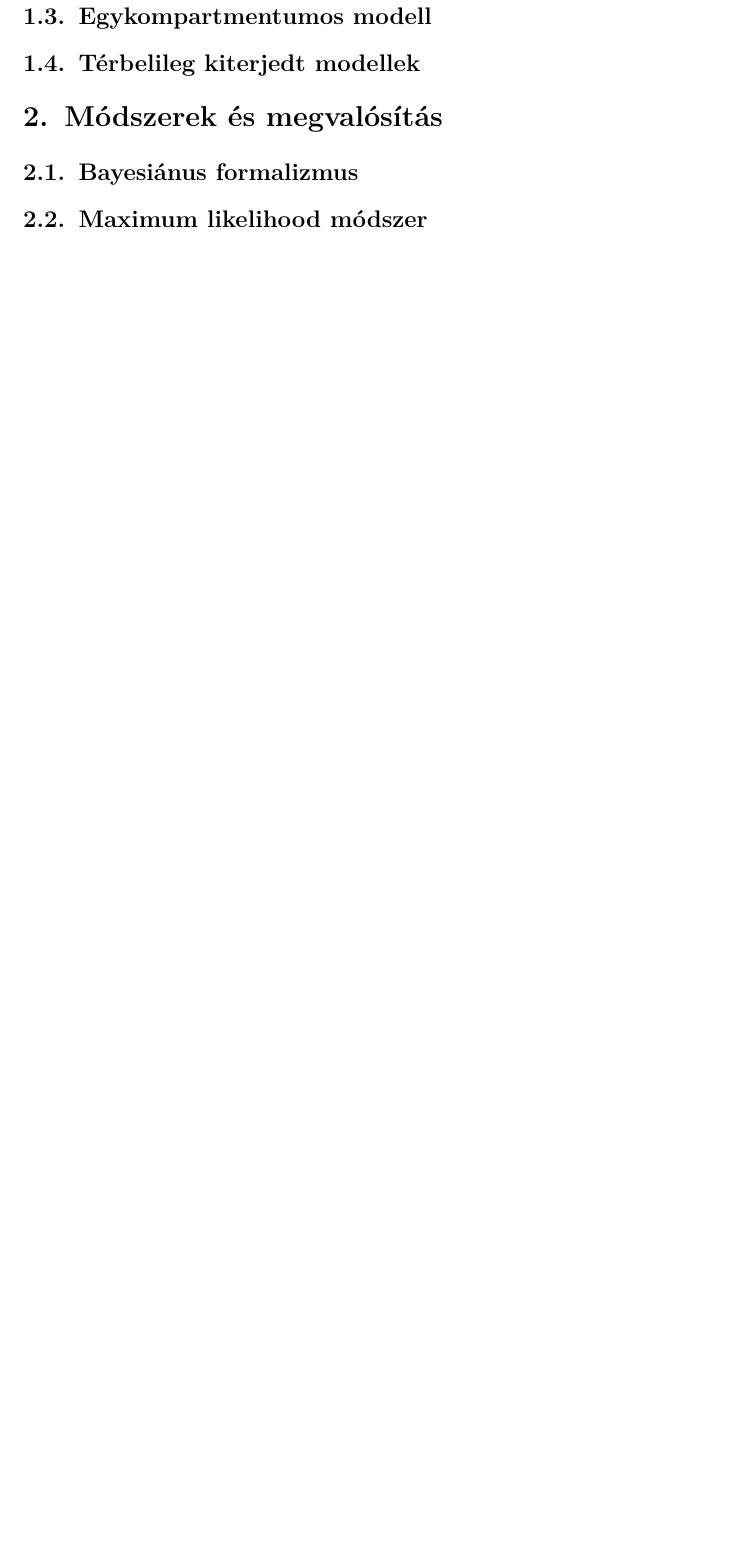
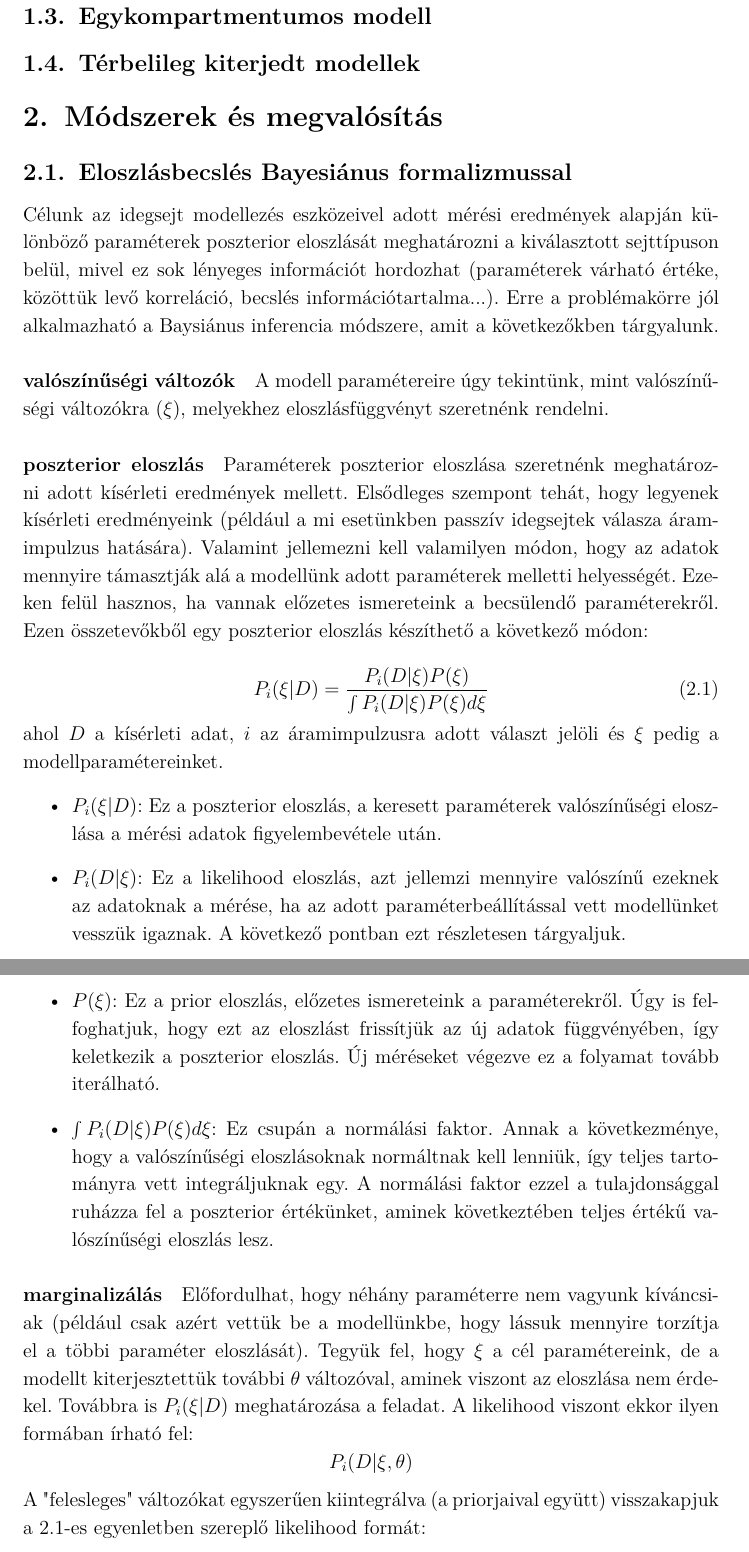
Before and after one commit to terbed/parameter-inference, a LaTeX paper (document/Idegsejtmodellek paraméterbecslése valószínűségi keretben.tex, which reads document/sections/method.tex): part of page 8 of 9 before the commit and two parts of pages 8 and 9 of 11 after it, the two joined at a grey line, cut so that both start at the same text, the shorter picture padded with empty space. Compiled offline with pdfLaTeX.

Commit message:
Add framework and write method section

```diff
--- a/document/Idegsejtmodellek paraméterbecslése valószínűségi keretben.tex
+++ b/document/Idegsejtmodellek paraméterbecslése valószínűségi keretben.tex
@@ -22,7 +22,7 @@
     linktoc=all,
 }
 \renewcommand{\baselinestretch}{1.15}
-
+\numberwithin{equation}{section}
 
 \author{Terbe Dániel}
 \title{Idegsejtmodellek paraméterbecslése valószínűségi keretben}
--- a/document/sections/method.tex
+++ b/document/sections/method.tex
@@ -1,3 +1,31 @@
 \section{Módszerek és megvalósítás}
 
-\subsection{Bayesiánus formalizmus}
+\subsection{Eloszlásbecslés Bayesiánus formalizmussal}
+Célunk az idegsejt modellezés eszközeivel adott mérési eredmények alapján különböző paraméterek poszterior eloszlását meghatározni a kiválasztott sejttípuson belül, mivel ez sok lényeges információt hordozhat (paraméterek várható értéke, közöttük levő korreláció, becslés információtartalma...). Erre a problémakörre jól alkalmazható a Baysiánus inferencia módszere, amit a következőkben tárgyalunk.
+
+\paragraph{valószínűségi változók}
+A modell paramétereire úgy tekintünk, mint valószínűségi változókra $(\xi)$, melyekhez eloszlásfüggvényt szeretnénk rendelni.
+
+\paragraph{poszterior eloszlás}
+Paraméterek poszterior eloszlása szeretnénk meghatározni adott kísérleti eredmények mellett.
+Elsődleges szempont tehát, hogy legyenek kísérleti eredményeink (például a mi esetünkben passzív idegsejtek válasza áramimpulzus hatására). Valamint jellemezni kell valamilyen módon, hogy az adatok mennyire támasztják alá a modellünk adott paraméterek melletti helyességét. Ezeken felül hasznos, ha vannak előzetes ismereteink a becsülendő paraméterekről. Ezen összetevőkből egy poszterior eloszlás készíthető a következő módon:
+
+\begin{equation}\label{eq:bayes}
+P_i(\xi|D) = \dfrac{P_i(D|\xi)P(\xi)}{\int P_i(D|\xi)P(\xi)d\xi}
+\end{equation}
+ahol $D$ a kísérleti adat, $i$ az áramimpulzusra adott választ jelöli és $\xi$ pedig a modellparamétereinket.
+\begin{itemize}
+	\item $P_i(\xi|D)$: Ez a poszterior eloszlás, a keresett paraméterek valószínűségi eloszlása a mérési adatok figyelembevétele után.
+	\item $P_i(D|\xi)$: Ez a likelihood eloszlás, azt jellemzi mennyire valószínű ezeknek az adatoknak a mérése, ha az adott paraméterbeállítással vett modellünket vesszük igaznak. A következő pontban ezt részletesen tárgyaljuk.
+	\item $P(\xi)$: Ez a prior eloszlás, előzetes ismereteink a paraméterekről. Úgy is felfoghatjuk, hogy ezt az eloszlást frissítjük az új adatok függvényében, így keletkezik a poszterior eloszlás. Új méréseket végezve ez a folyamat tovább iterálható.
+	\item $\int P_i(D|\xi)P(\xi)d\xi$: Ez csupán a normálási faktor. Annak a következménye, hogy a valószínűségi eloszlásoknak normáltnak kell lenniük, így teljes tartományra vett integráljuknak egy. A normálási faktor ezzel a tulajdonsággal ruházza fel a poszterior értékünket, aminek következtében teljes értékű valószínűségi eloszlás lesz.
+\end{itemize}
+
+\paragraph{marginalizálás}
+Előfordulhat, hogy néhány paraméterre nem vagyunk kíváncsiak (például csak azért vettük be a modellünkbe, hogy lássuk mennyire torzítja el a többi paraméter eloszlását). Tegyük fel, hogy $\xi$ a cél paramétereink, de a modellt kiterjesztettük további $\theta$ változóval, aminek viszont az eloszlása nem érdekel. Továbbra is $P_i(\xi|D)$ meghatározása a feladat.  A likelihood viszont ekkor ilyen formában írható fel:
+\[
+P_i(D|\xi, \theta)
+\]
+A "felesleges" változókat egyszerűen kiintegrálva (a priorjaival együtt) visszakapjuk a~\ref{eq:bayes}-es egyenletben szereplő likelihood formát:
+
+\begin{eqnarray}\label{eq:marginalize}
```
Also changed, not shown: document/Idegsejtmodellek paraméterbecslése valószínűségi keretben.pdf, document/sections/method.tex (6 more changed lines).
